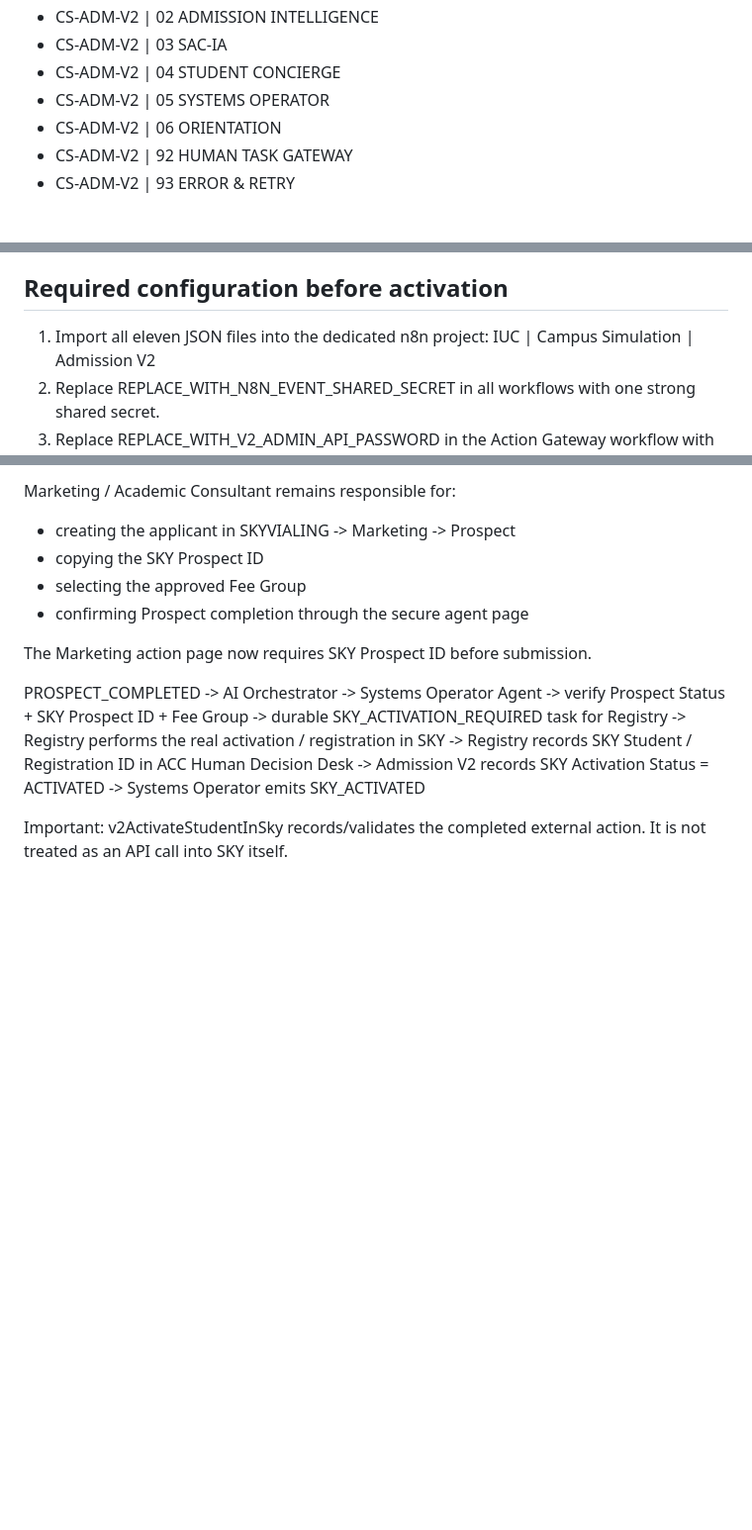
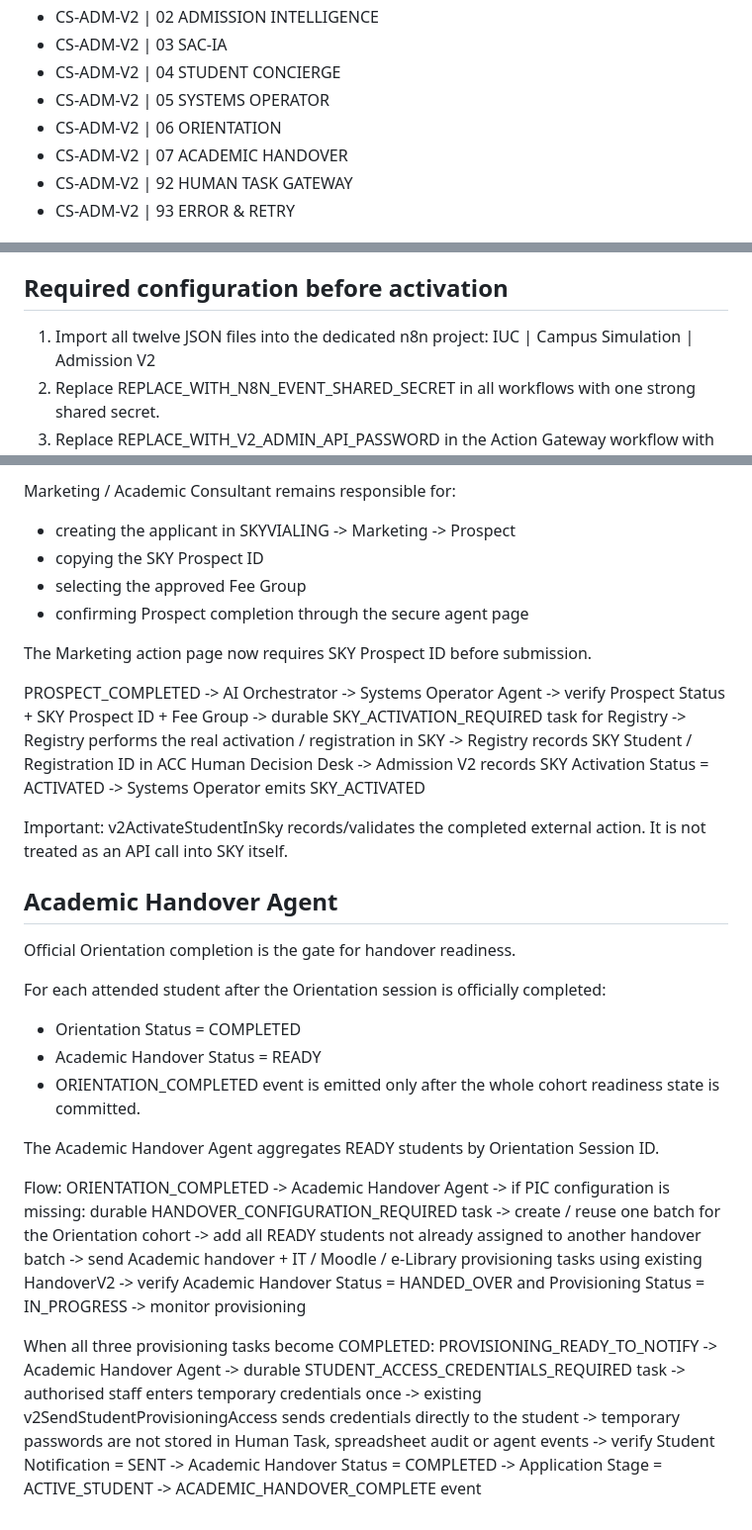
Before and after one commit to adiybukhori/ipgs-admission-form, a Markdown page: n8n/README.md, 3 parts joined by grey strips. Shown at 99% size. GitHub-like rendering; blank space fills up the shorter version.

Commit message:
Document Academic Handover Agent flow

```diff
--- a/n8n/README.md
+++ b/n8n/README.md
@@ -13,6 +13,7 @@ This folder contains the first isolated n8n workflows for the Campus Simulation
 - CS-ADM-V2 | 04 STUDENT CONCIERGE
 - CS-ADM-V2 | 05 SYSTEMS OPERATOR
 - CS-ADM-V2 | 06 ORIENTATION
+- CS-ADM-V2 | 07 ACADEMIC HANDOVER
 - CS-ADM-V2 | 92 HUMAN TASK GATEWAY
 - CS-ADM-V2 | 93 ERROR & RETRY
 
@@ -32,7 +33,7 @@ ACC / Campus Simulation reads V2_AGENT_EVENTS and V2_AGENT_EXECUTIONS.
 
 ## Required configuration before activation
 
-1. Import all eleven JSON files into the dedicated n8n project:
+1. Import all twelve JSON files into the dedicated n8n project:
    IUC | Campus Simulation | Admission V2
 2. Replace REPLACE_WITH_N8N_EVENT_SHARED_SECRET in all workflows with one strong shared secret.
 3. Replace REPLACE_WITH_V2_ADMIN_API_PASSWORD in the Action Gateway workflow with the protected V2 backend token, preferably via n8n credentials rather than plain text.
@@ -224,3 +226,37 @@ PROSPECT_COMPLETED
 -> Systems Operator emits SKY_ACTIVATED
 
 Important: v2ActivateStudentInSky records/validates the completed external action. It is not treated as an API call into SKY itself.
+
+
+## Academic Handover Agent
+
+Official Orientation completion is the gate for handover readiness.
+
+For each attended student after the Orientation session is officially completed:
+- Orientation Status = COMPLETED
+- Academic Handover Status = READY
+- ORIENTATION_COMPLETED event is emitted only after the whole cohort readiness state is committed.
+
+The Academic Handover Agent aggregates READY students by Orientation Session ID.
+
+Flow:
+ORIENTATION_COMPLETED
+-> Academic Handover Agent
+-> if PIC configuration is missing: durable HANDOVER_CONFIGURATION_REQUIRED task
+-> create / reuse one batch for the Orientation cohort
+-> add all READY students not already assigned to another handover batch
+-> send Academic handover + IT / Moodle / e-Library provisioning tasks using existing HandoverV2
+-> verify Academic Handover Status = HANDED_OVER and Provisioning Status = IN_PROGRESS
+-> monitor provisioning
+
+When all three provisioning tasks become COMPLETED:
+PROVISIONING_READY_TO_NOTIFY
+-> Academic Handover Agent
+-> durable STUDENT_ACCESS_CREDENTIALS_REQUIRED task
+-> authorised staff enters temporary credentials once
+-> existing v2SendStudentProvisioningAccess sends credentials directly to the student
+-> temporary passwords are not stored in Human Task, spreadsheet audit or agent events
+-> verify Student Notification = SENT
+-> Academic Handover Status = COMPLETED
+-> Application Stage = ACTIVE_STUDENT
+-> ACADEMIC_HANDOVER_COMPLETE event
```
Also changed, not shown: other parts of n8n/README.md (+1 -0 lines).
